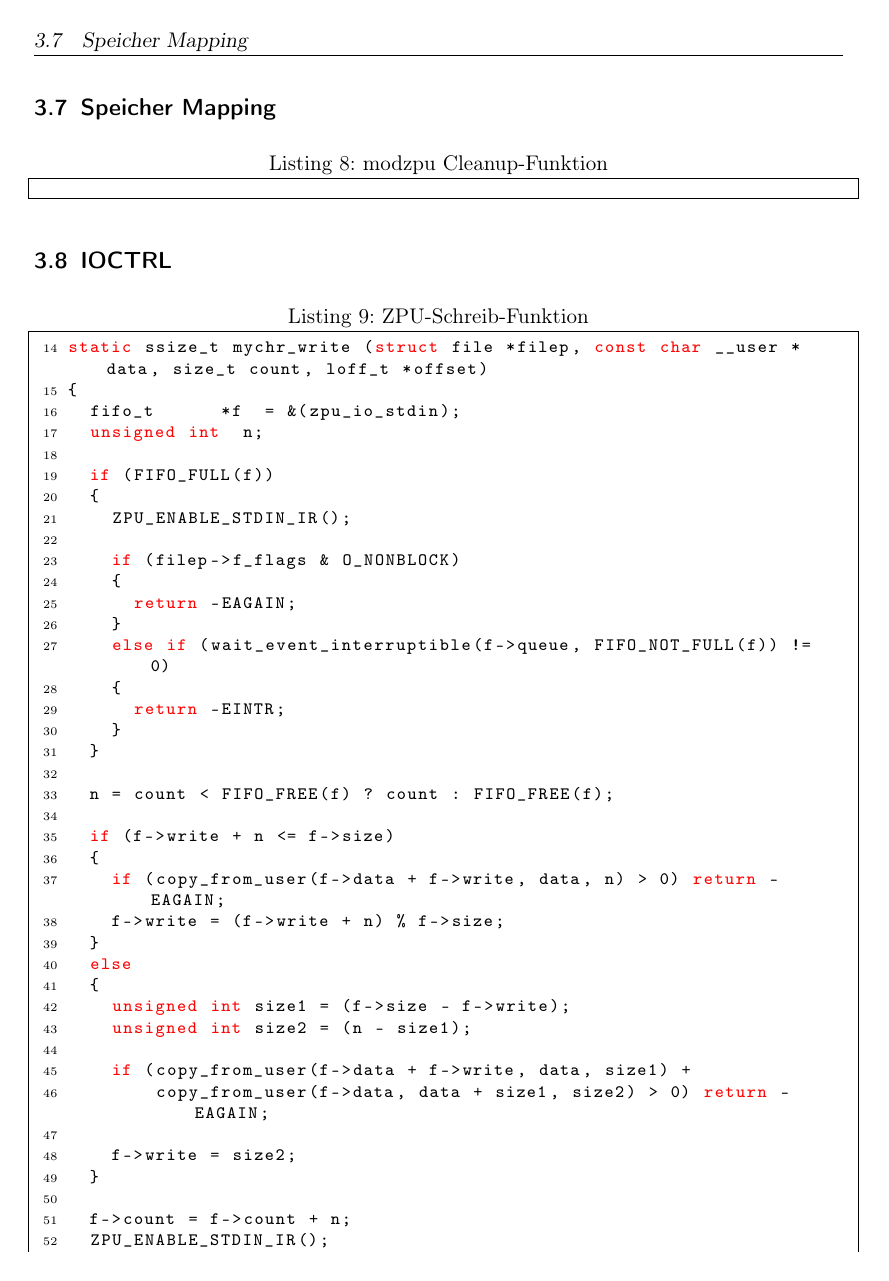
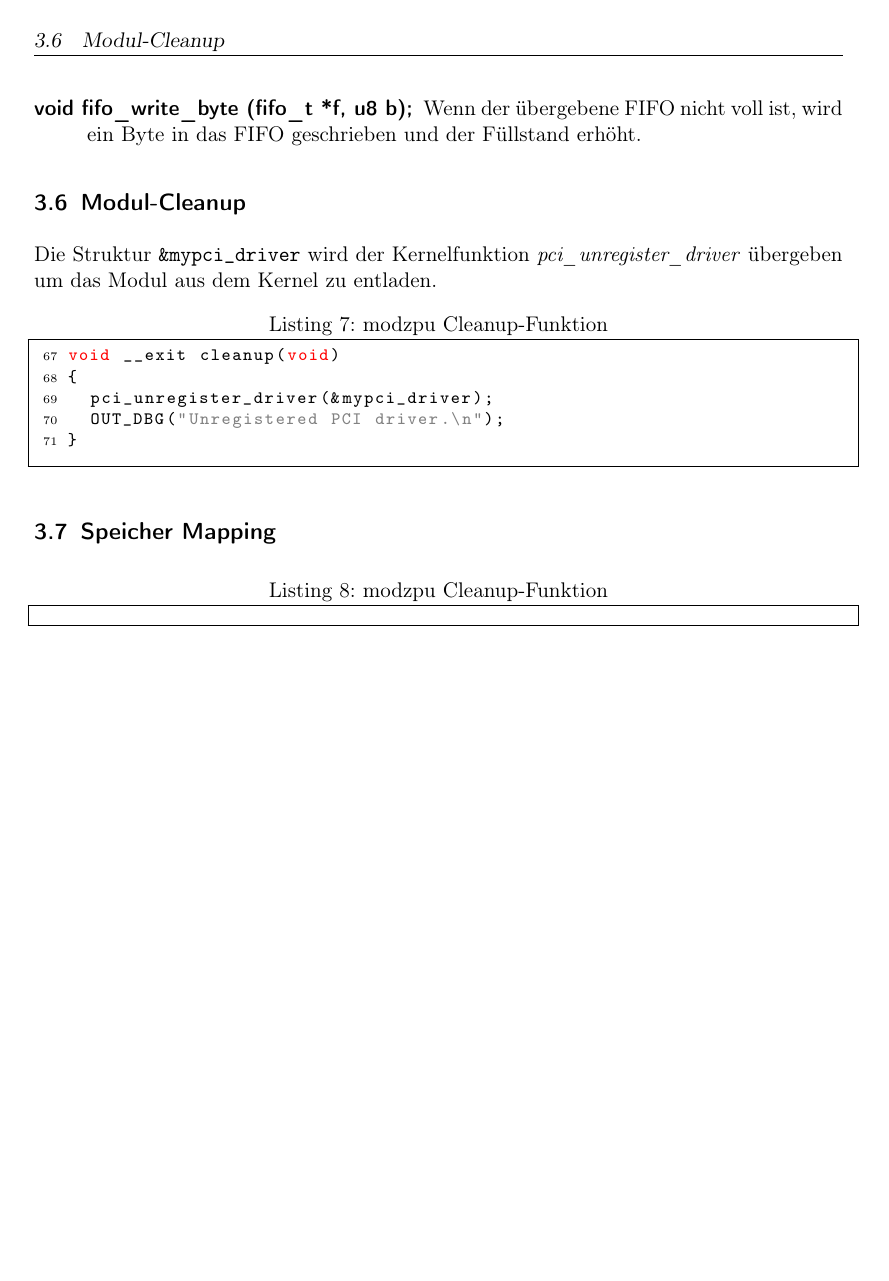
Before and after one commit to olierxleben/zpu_toolchain, a LaTeX paper (tex/hausarbeit/main.tex): page 16 of 30 before the commit and page 16 of 29 after it. Compiled offline with pdfLaTeX.

Commit message:
aktueller Stand

```diff
--- a/tex/hausarbeit/main.tex
+++ b/tex/hausarbeit/main.tex
@@ -513,63 +550,25 @@ Daten eines FIFOs werden über eine FIFO-Struktur gehalten, welche in der Datei
 \end{description}
 
 
+
+\subsection{Modul-Cleanup}
+% TODO: ausbauen, pci_unregister_driver beschreiben?!
+Die Struktur \texttt{\&mypci\_driver} wird der Kernelfunktion \textit{pci\_unregister\_driver} übergeben um das Modul aus dem Kernel zu entladen.
+
+\begin{lstlisting}[language=C, firstnumber=67, label=modzpu_cleanupfunc, caption=modzpu Cleanup-Funktion][h!]
+void __exit cleanup(void)
+{
+	pci_unregister_driver(&mypci_driver);
+	OUT_DBG("Unregistered PCI driver.\n");
+}
+\end{lstlisting}
+
 %TODO: verfassen
 \subsection{Speicher Mapping}
 
 \begin{lstlisting}[language=C, firstnumber=67, label=modzpu_mmap, caption=modzpu Cleanup-Funktion][h!]
 
 \end{lstlisting}
-
-
-% TODO: verfassen
-\subsection{IOCTRL}
-
-
-\begin{lstlisting}[language=C, firstnumber=14, label=modzpu_mychr_write, caption=ZPU-Schreib-Funktion][h!]
-static ssize_t mychr_write (struct file *filep, const char __user *data, size_t count, loff_t *offset)
-{
-	fifo_t			*f	= &(zpu_io_stdin);
-	unsigned int	n;
-
-	if (FIFO_FULL(f))
-	{
-		ZPU_ENABLE_STDIN_IR();
-
-		if (filep->f_flags & O_NONBLOCK)
-		{
-			return -EAGAIN;
-		}
-		else if (wait_event_interruptible(f->queue, FIFO_NOT_FULL(f)) != 0)
-		{
-			return -EINTR;
-		}
-	}
-
-	n = count < FIFO_FREE(f) ? count : FIFO_FREE(f);
-
-	if (f->write + n <= f->size)
-	{
-		if (copy_from_user(f->data + f->write, data, n) > 0) return -EAGAIN;
-		f->write = (f->write + n) % f->size;
-	}
-	else
-	{
-		unsigned int size1 = (f->size - f->write);
-		unsigned int size2 = (n - size1);
-
-		if (copy_from_user(f->data + f->write, data, size1) +
-		    copy_from_user(f->data, data + size1, size2) > 0) return -EAGAIN;
-
-		f->write = size2;
-	}
-
-	f->count = f->count + n;
-	ZPU_ENABLE_STDIN_IR();
-
-	return n;
-}
-\end{lstlisting}
-
 
 \pagebreak
 \section{Parsing der Intel HEX-Dateien: Die libcintelhex}
```
Also changed, not shown: tex/hausarbeit/main.tex (59 more changed lines).
